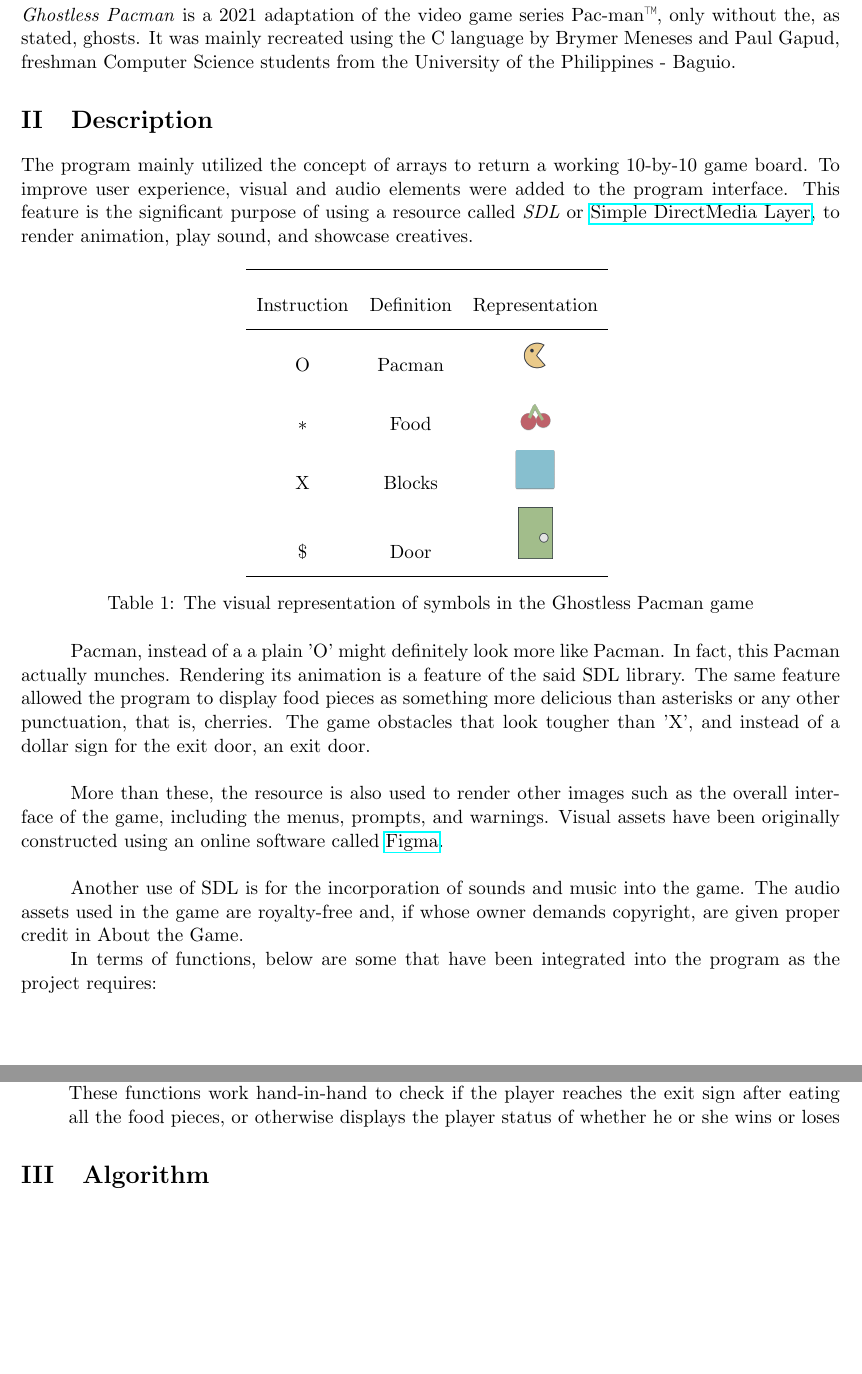
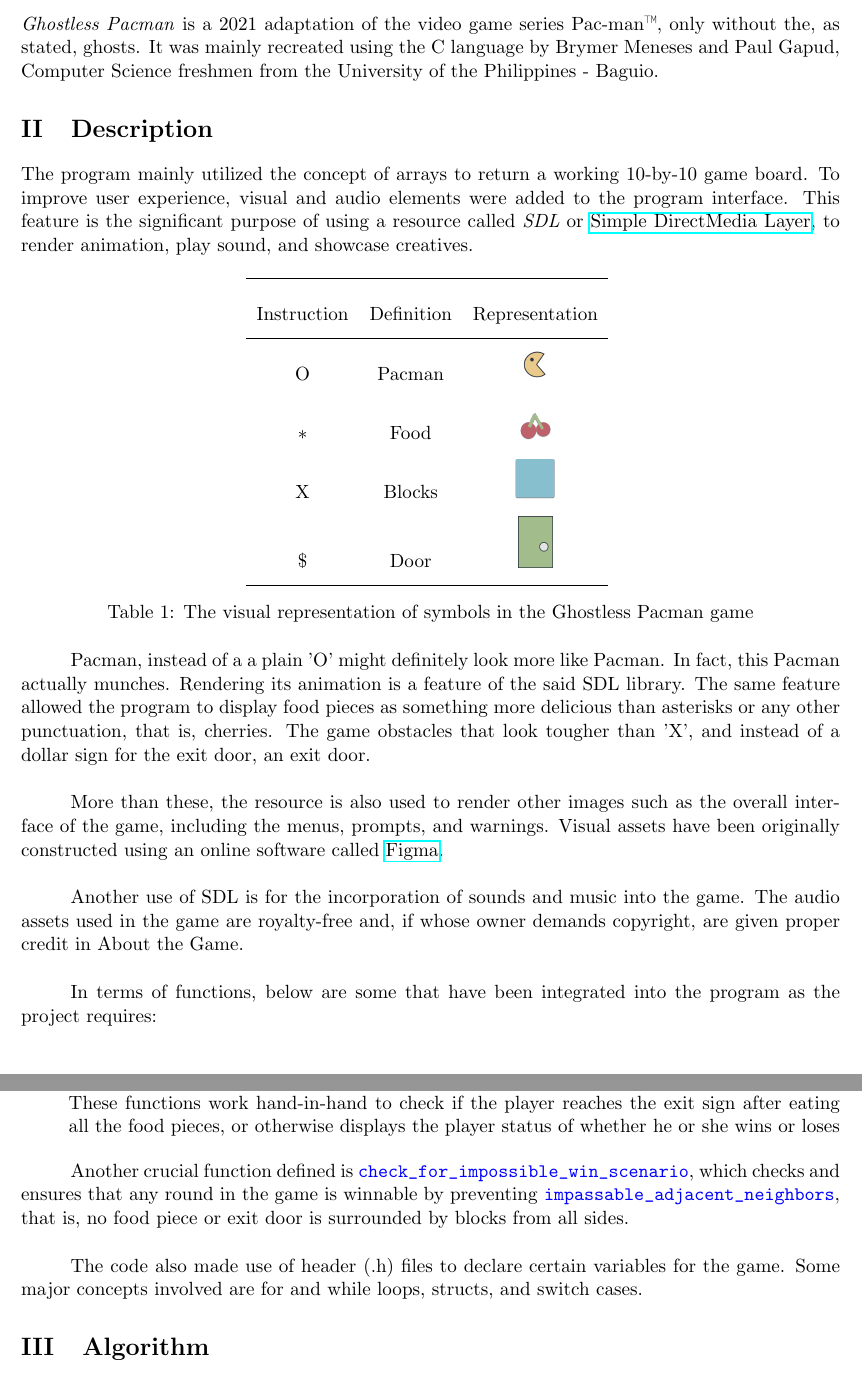
Before and after one commit to brymer-meneses/ghostless_pacman, a LaTeX document (docs/manual.tex, which reads docs/parts/description.tex, docs/parts/introducion.tex): two parts of pages 3 and 4 of 8 before the commit and two parts of pages 3 and 4 of 9 after it, joined at a grey line, cut so that both start at the same text, the shorter picture padded with empty space. Compiled offline with pdfLaTeX.

Commit message:
docum_desc -define functions, headers

```diff
--- a/docs/parts/description.tex
+++ b/docs/parts/description.tex
@@ -32,7 +32,7 @@ sign for the exit door, an exit door.\\
 
 More than these, the resource is also used to render other images such as the overall interface of the game, including the menus, prompts, and warnings. Visual assets have been originally constructed using an online software called \href{https://www.figma.com/}{Figma}.\\
 
-Another use of SDL is for the incorporation of sounds and music into the game. The audio assets used in the game are royalty-free and, if whose owner demands copyright, are given proper credit in About the Game.
+Another use of SDL is for the incorporation of sounds and music into the game. The audio assets used in the game are royalty-free and, if whose owner demands copyright, are given proper credit in About the Game.\\
 
 In terms of functions, below are some that have been integrated into the program as the project requires:
 
@@ -45,3 +45,7 @@ In terms of functions, below are some that have been integrated into the program
     \hspace{1em} These functions work hand-in-hand to check if the player reaches the exit sign after eating all the food pieces,
     or otherwise displays the player status of whether he or she wins or loses
 \end{enumerate}
+
+Another crucial function defined is \codeword{check_for_impossible_win_scenario}, which checks and ensures that any round in the game is winnable by preventing \codeword{impassable_adjacent_neighbors}, that is, no food piece or exit door is surrounded by blocks from all sides.\\
+
+The code also made use of header (.h) files to declare certain variables for the game. Some major concepts involved are for and while loops, structs, and switch cases.
--- a/docs/parts/introducion.tex
+++ b/docs/parts/introducion.tex
@@ -3,5 +3,5 @@
 
 \emph{Ghostless Pacman} is a 2021 adaptation of the video game series Pac-man™,
 only without the, as stated, ghosts. It was mainly recreated using the C
-language by Brymer Meneses and Paul Gapud, freshman Computer Science students
+language by Brymer Meneses and Paul Gapud, Computer Science freshmen
 from the University of the Philippines - Baguio.
```
